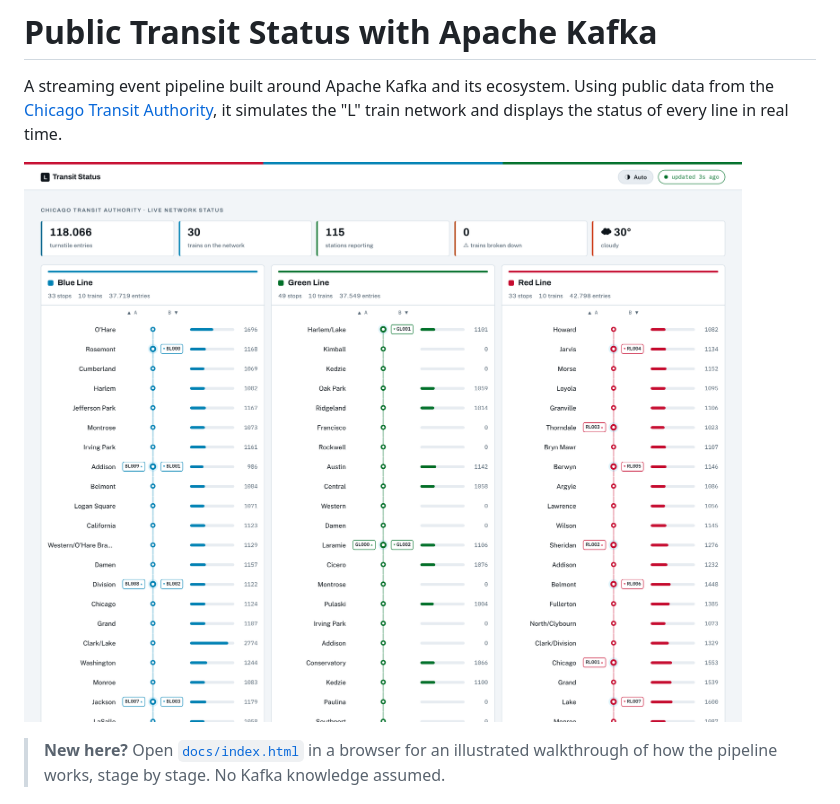
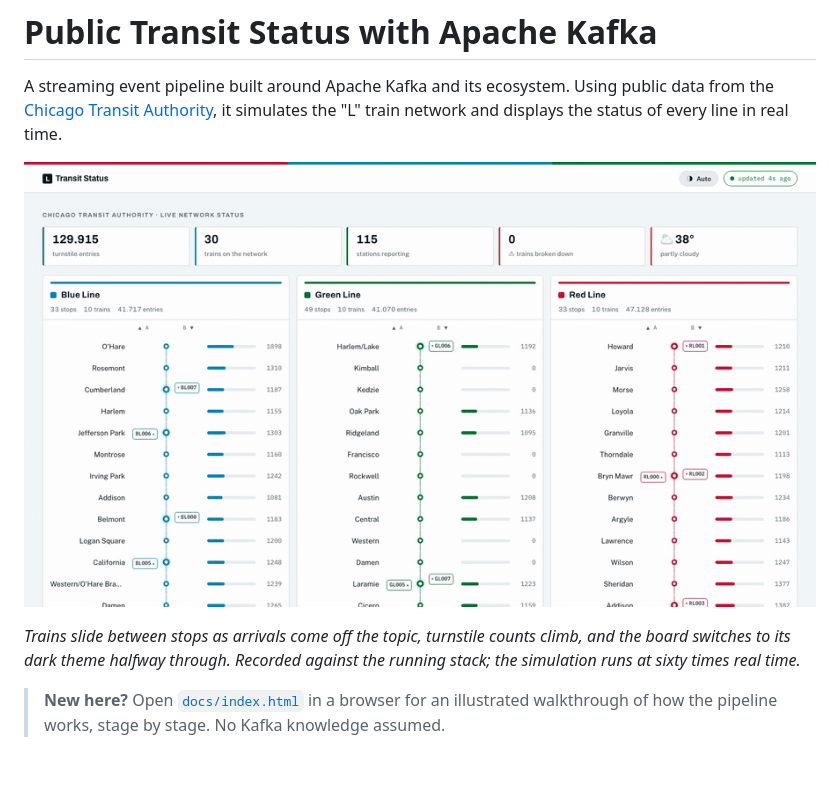
Before and after one commit to rubengura/Optimizing_Public_Transportation, a Markdown page: README.md, the part around the change. Rendered like a GitHub page; pictures changed too: images/dashboard.gif (added), images/ui.png (deleted); blank space fills up the shorter version.

Commit message:
Lead the README with the dashboard running
A still frame of a status board is a poor advert for one: the whole point of
the rewrite is that it moves. The hero is now a recording of the real thing -
trains sliding between stops as arrivals come off the topic, turnstile counts
climbing, and the switch to the dark theme partway through.

Recorded against the running stack over the DevTools protocol, so it is the
actual page rather than a mock-up. The caption says the simulation runs at
sixty times real time, because the pace the trains move at is a property of
the simulated clock and not of the CTA.

The still it replaces had no other reference, so it goes; it is in the history
if it is ever wanted back.

Co-Authored-By: Claude Opus 5 <noreply@anthropic.com>

```diff
--- a/README.md
+++ b/README.md
@@ -4,7 +4,11 @@ A streaming event pipeline built around Apache Kafka and its ecosystem. Using pu
 [Chicago Transit Authority](https://www.transitchicago.com/data/), it simulates the "L" train network
 and displays the status of every line in real time.
 
-![Final User Interface](images/ui.png)
+![The transit status dashboard, updating live](images/dashboard.gif)
+
+*Trains slide between stops as arrivals come off the topic, turnstile counts climb, and
+the board switches to its dark theme halfway through. Recorded against the running stack;
+the simulation runs at sixty times real time.*
 
 > **New here?** Open [`docs/index.html`](docs/index.html) in a browser for an illustrated walkthrough
 > of how the pipeline works, stage by stage. No Kafka knowledge assumed.
```
